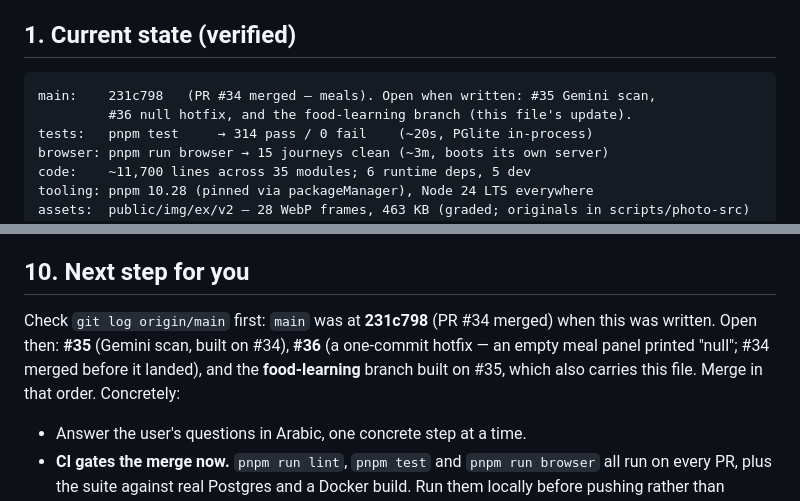
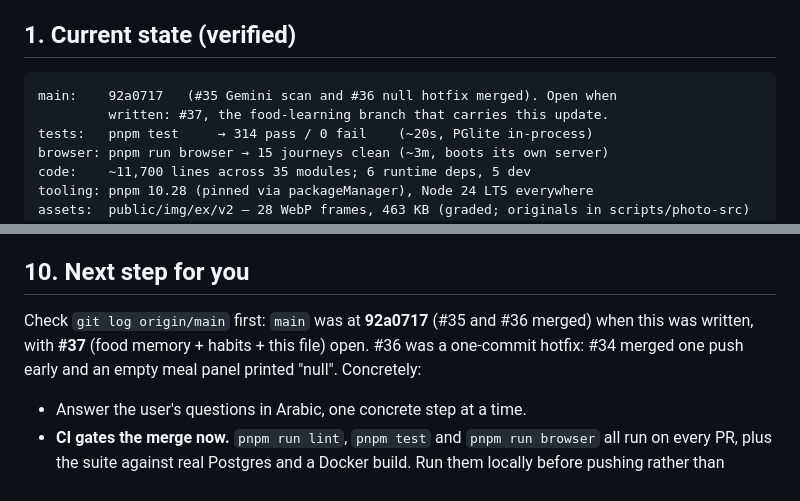
Before and after one commit to S50x/Gym_-schedule, a Markdown page: HANDOFF.md, 2 parts joined by grey strips. Drawn GitHub-style.

Commit message:
Merge main into claude/food-learning; HANDOFF: #35 and #36 are merged
Co-Authored-By: Claude Opus 5.5 <noreply@anthropic.com>
Claude-Session: https://claude.ai/code/session_01XJ99RGSDyypWZcknLeSVw3

````diff
--- a/HANDOFF.md
+++ b/HANDOFF.md
@@ -25,8 +25,8 @@ the Render and Neon dashboards.** Do not rewrite what already works.
 ## 1. Current state (verified)
 
 ```
-main:    231c798   (PR #34 merged — meals). Open when written: #35 Gemini scan,
-         #36 null hotfix, and the food-learning branch (this file's update).
+main:    92a0717   (#35 Gemini scan and #36 null hotfix merged). Open when
+         written: #37, the food-learning branch that carries this update.
 tests:   pnpm test     → 314 pass / 0 fail    (~20s, PGlite in-process)
 browser: pnpm run browser → 15 journeys clean (~3m, boots its own server)
 code:    ~11,700 lines across 35 modules; 6 runtime deps, 5 dev
@@ -626,11 +626,10 @@ been caught by one of them.
 
 ## 10. Next step for you
 
-Check `git log origin/main` first: `main` was at **231c798** (PR #34 merged) when
-this was written. Open then: **#35** (Gemini scan, built on #34), **#36** (a
-one-commit hotfix — an empty meal panel printed "null"; #34 merged before it
-landed), and the **food-learning** branch built on #35, which also carries this
-file. Merge in that order. Concretely:
+Check `git log origin/main` first: `main` was at **92a0717** (#35 and #36
+merged) when this was written, with **#37** (food memory + habits + this file)
+open. #36 was a one-commit hotfix: #34 merged one push early and an empty meal
+panel printed "null". Concretely:
 
 - Answer the user's questions in Arabic, one concrete step at a time.
 - **CI gates the merge now.** `pnpm run lint`, `pnpm test` and `pnpm run browser`
````
